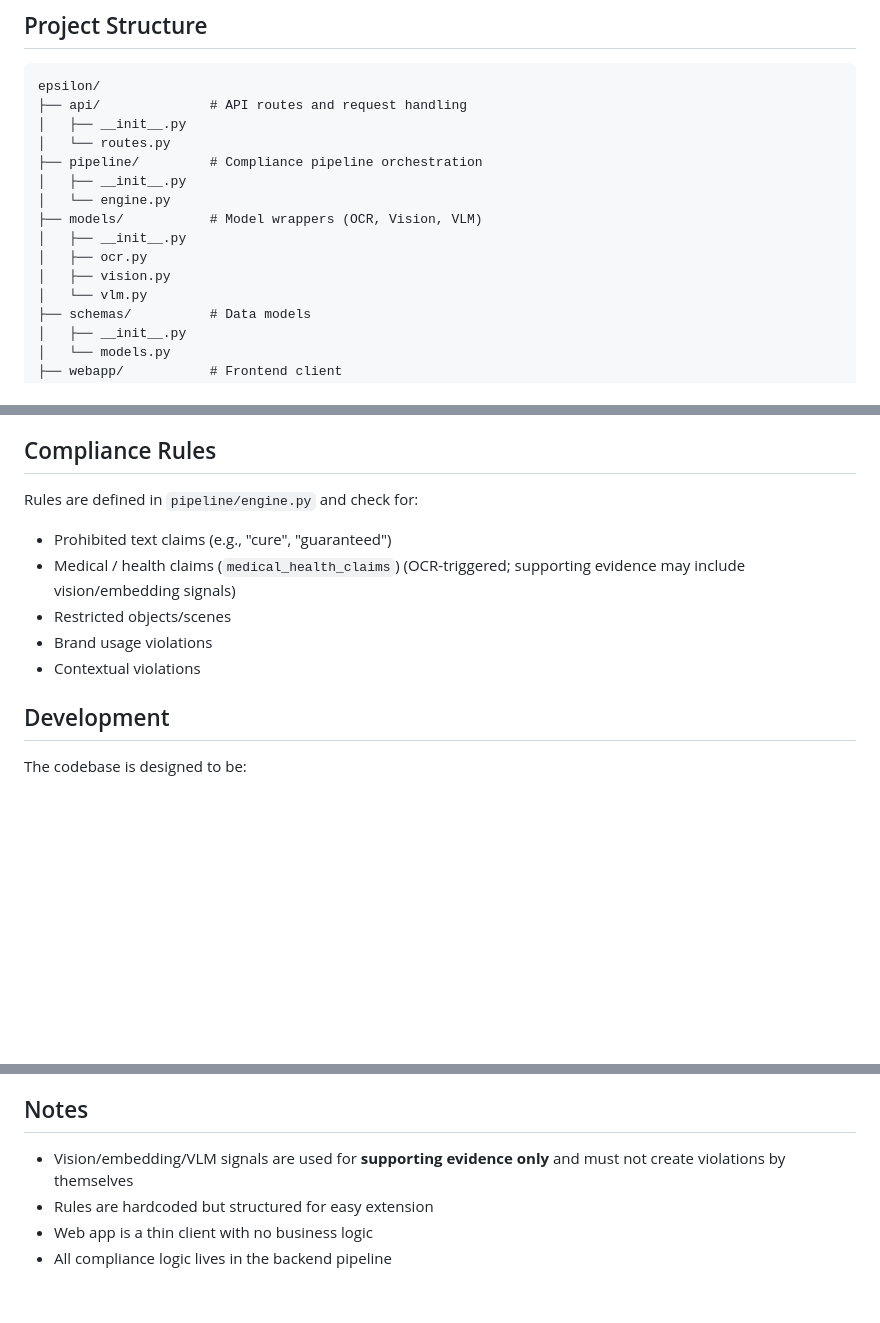
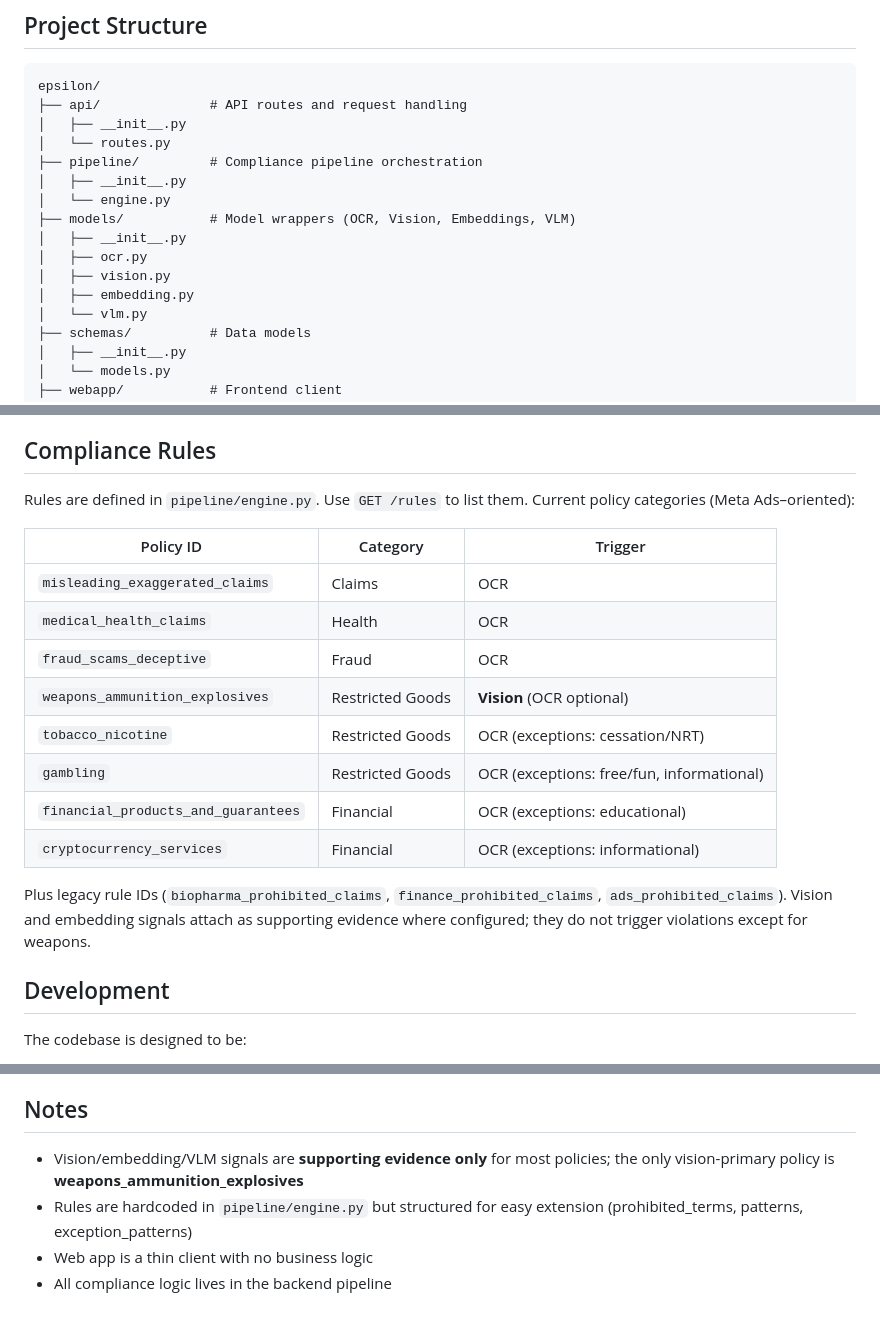
Before and after one commit to Electronicshelf/epsilon, a Markdown page: README.md, 3 parts joined by grey strips. GitHub-like rendering; blank space fills up the shorter version.

Commit message:
Update README: policies table, embedding model, vision-primary note

```diff
--- a/README.md
+++ b/README.md
@@ -130,10 +130,11 @@ epsilon/
 ├── pipeline/         # Compliance pipeline orchestration
 │   ├── __init__.py
 │   └── engine.py
-├── models/           # Model wrappers (OCR, Vision, VLM)
+├── models/           # Model wrappers (OCR, Vision, Embeddings, VLM)
 │   ├── __init__.py
 │   ├── ocr.py
 │   ├── vision.py
+│   ├── embedding.py
 │   └── vlm.py
 ├── schemas/          # Data models
 │   ├── __init__.py
@@ -169,12 +170,20 @@ epsilon/
 
 ## Compliance Rules
 
-Rules are defined in `pipeline/engine.py` and check for:
-- Prohibited text claims (e.g., "cure", "guaranteed")
-- Medical / health claims (`medical_health_claims`) (OCR-triggered; supporting evidence may include vision/embedding signals)
-- Restricted objects/scenes
-- Brand usage violations
-- Contextual violations
+Rules are defined in `pipeline/engine.py`. Use `GET /rules` to list them. Current policy categories (Meta Ads–oriented):
+
+| Policy ID | Category | Trigger |
+|-----------|----------|---------|
+| `misleading_exaggerated_claims` | Claims | OCR |
+| `medical_health_claims` | Health | OCR |
+| `fraud_scams_deceptive` | Fraud | OCR |
+| `weapons_ammunition_explosives` | Restricted Goods | **Vision** (OCR optional) |
+| `tobacco_nicotine` | Restricted Goods | OCR (exceptions: cessation/NRT) |
+| `gambling` | Restricted Goods | OCR (exceptions: free/fun, informational) |
+| `financial_products_and_guarantees` | Financial | OCR (exceptions: educational) |
+| `cryptocurrency_services` | Financial | OCR (exceptions: informational) |
+
+Plus legacy rule IDs (`biopharma_prohibited_claims`, `finance_prohibited_claims`, `ads_prohibited_claims`). Vision and embedding signals attach as supporting evidence where configured; they do not trigger violations except for weapons.
 
 ## Development
 
@@ -193,7 +202,7 @@ The codebase is designed to be:
 
 ## Notes
 
-- Vision/embedding/VLM signals are used for **supporting evidence only** and must not create violations by themselves
-- Rules are hardcoded but structured for easy extension
+- Vision/embedding/VLM signals are **supporting evidence only** for most policies; the only vision-primary policy is **weapons_ammunition_explosives**
+- Rules are hardcoded in `pipeline/engine.py` but structured for easy extension (prohibited_terms, patterns, exception_patterns)
 - Web app is a thin client with no business logic
 - All compliance logic lives in the backend pipeline
```
Also changed, not shown: other parts of README.md (+1 -1 lines).
